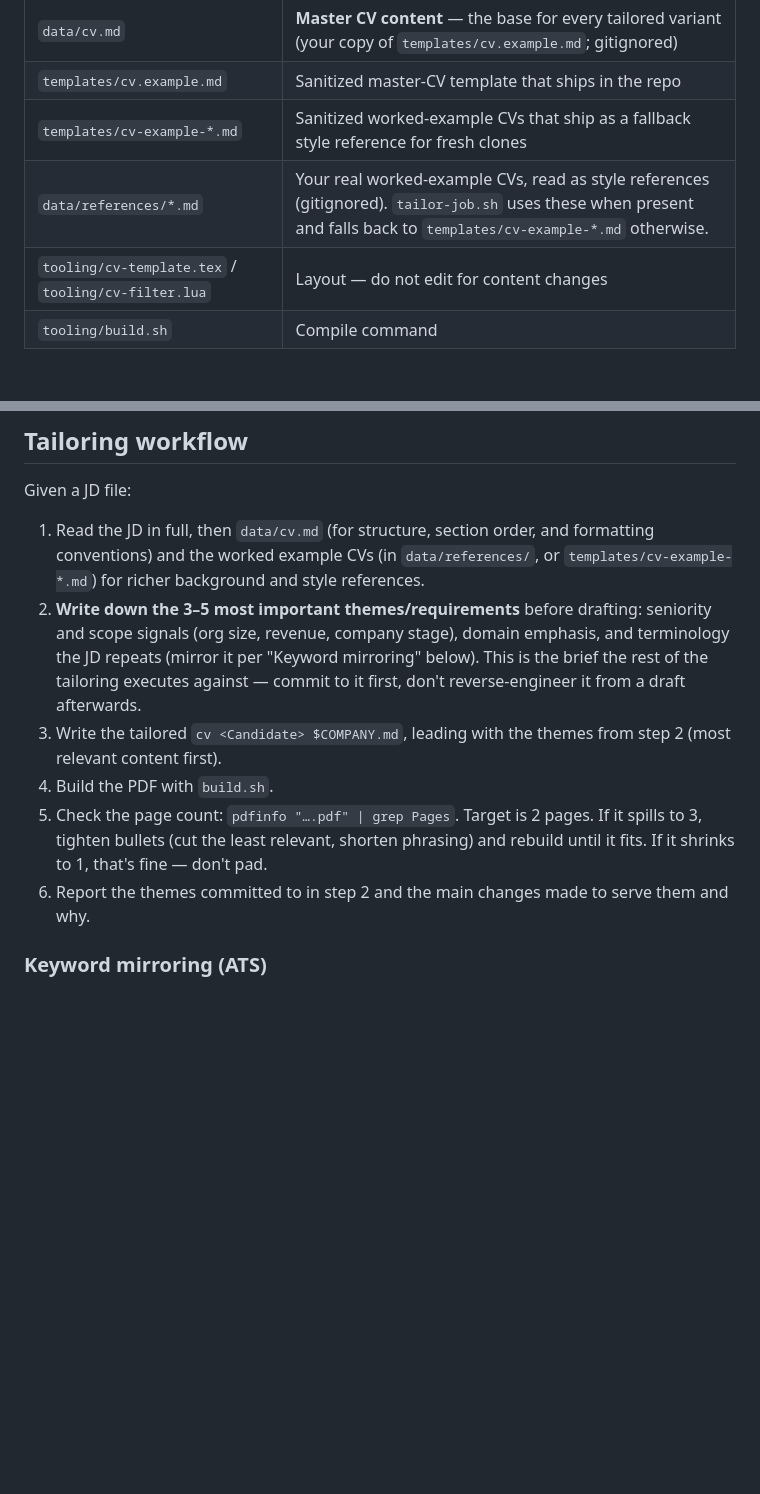
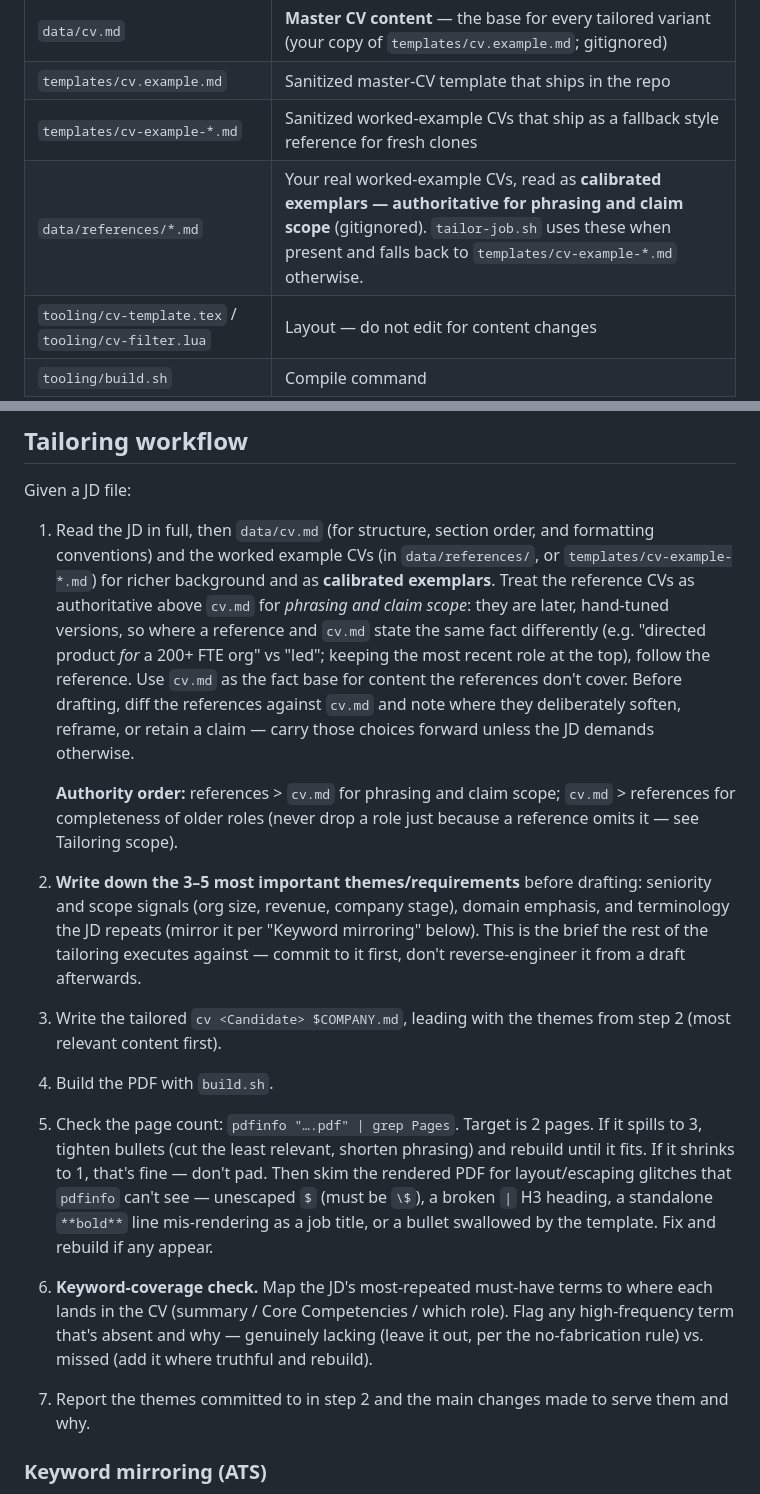
Before and after one commit to mattijskersten/jobs-dashboard, a Markdown page: tooling/AGENTS.md, 2 parts joined by grey strips. Rendered like a GitHub page; blank space fills up the shorter version.

Commit message:
Strengthen CV tailoring guide: references as calibrated exemplars
Treat data/references/*.md as authoritative for phrasing and claim scope
(later, hand-tuned versions), with cv.md as the fact base and authoritative
for completeness of older roles. Add a pre-draft reference/cv.md diffing
step, a post-build keyword-coverage check, and a rendered-PDF glitch skim.

Co-Authored-By: Claude Opus 4.8 <noreply@anthropic.com>

```diff
--- a/tooling/AGENTS.md
+++ b/tooling/AGENTS.md
@@ -38,7 +38,7 @@ Requires: `pandoc`, `xelatex` (texlive-xetex), Carlito font (pre-installed).
 | `data/cv.md` | **Master CV content** — the base for every tailored variant (your copy of `templates/cv.example.md`; gitignored) |
 | `templates/cv.example.md` | Sanitized master-CV template that ships in the repo |
 | `templates/cv-example-*.md` | Sanitized worked-example CVs that ship as a fallback style reference for fresh clones |
-| `data/references/*.md` | Your real worked-example CVs, read as style references (gitignored). `tailor-job.sh` uses these when present and falls back to `templates/cv-example-*.md` otherwise. |
+| `data/references/*.md` | Your real worked-example CVs, read as **calibrated exemplars — authoritative for phrasing and claim scope** (gitignored). `tailor-job.sh` uses these when present and falls back to `templates/cv-example-*.md` otherwise. |
 | `tooling/cv-template.tex` / `tooling/cv-filter.lua` | Layout — do not edit for content changes |
 | `tooling/build.sh` | Compile command |
 
@@ -55,7 +55,19 @@ Given a JD file:
 
 1. Read the JD in full, then `data/cv.md` (for structure, section order, and
    formatting conventions) and the worked example CVs (in `data/references/`,
-   or `templates/cv-example-*.md`) for richer background and style references.
+   or `templates/cv-example-*.md`) for richer background and as **calibrated
+   exemplars**. Treat the reference CVs as authoritative above `cv.md` for
+   *phrasing and claim scope*: they are later, hand-tuned versions, so where a
+   reference and `cv.md` state the same fact differently (e.g. "directed product
+   *for* a 200+ FTE org" vs "led"; keeping the most recent role at the top),
+   follow the reference. Use `cv.md` as the fact base for content the references
+   don't cover. Before drafting, diff the references against `cv.md` and note
+   where they deliberately soften, reframe, or retain a claim — carry those
+   choices forward unless the JD demands otherwise.
+
+   **Authority order:** references > `cv.md` for phrasing and claim scope;
+   `cv.md` > references for completeness of older roles (never drop a role just
+   because a reference omits it — see Tailoring scope).
 2. **Write down the 3–5 most important themes/requirements** before drafting:
    seniority and scope signals (org size, revenue, company stage), domain
    emphasis, and terminology the JD repeats (mirror it per "Keyword mirroring"
@@ -67,7 +79,16 @@ Given a JD file:
 5. Check the page count: `pdfinfo "….pdf" | grep Pages`. Target is 2 pages. If
    it spills to 3, tighten bullets (cut the least relevant, shorten phrasing)
    and rebuild until it fits. If it shrinks to 1, that's fine — don't pad.
-6. Report the themes committed to in step 2 and the main changes made to serve
+   Then skim the rendered PDF for layout/escaping glitches that `pdfinfo`
+   can't see — unescaped `$` (must be `\$`), a broken `|` H3 heading, a
+   standalone `**bold**` line mis-rendering as a job title, or a bullet
+   swallowed by the template. Fix and rebuild if any appear.
+6. **Keyword-coverage check.** Map the JD's most-repeated must-have terms to
+   where each lands in the CV (summary / Core Competencies / which role). Flag
+   any high-frequency term that's absent and why — genuinely lacking (leave it
+   out, per the no-fabrication rule) vs. missed (add it where truthful and
+   rebuild).
+7. Report the themes committed to in step 2 and the main changes made to serve
    them and why.
 
 ### Keyword mirroring (ATS)
```
